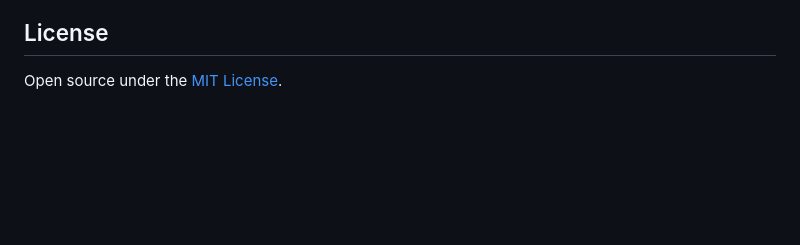
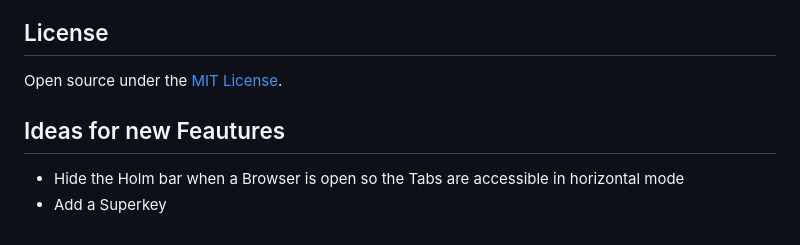
Before and after one commit to ademerci/Holm, a Markdown page: README.md, the part around the change. Rendered like a GitHub page; blank space fills up the shorter version.

Commit message:
Add section for ideas on new features

```diff
--- a/README.md
+++ b/README.md
@@ -189,3 +189,9 @@ Alongside the human contributors recorded in the commit history, we credit Claud
 ## License
 
 Open source under the [MIT License](LICENSE).
+
+
+## Ideas for new Feautures
+
+- Hide the Holm bar when a Browser is open so the Tabs are accessible in horizontal mode
+- Add a Superkey
```
